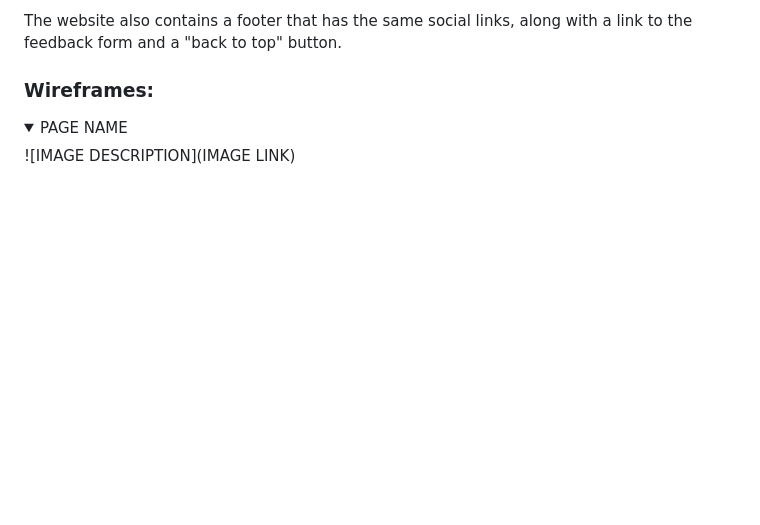
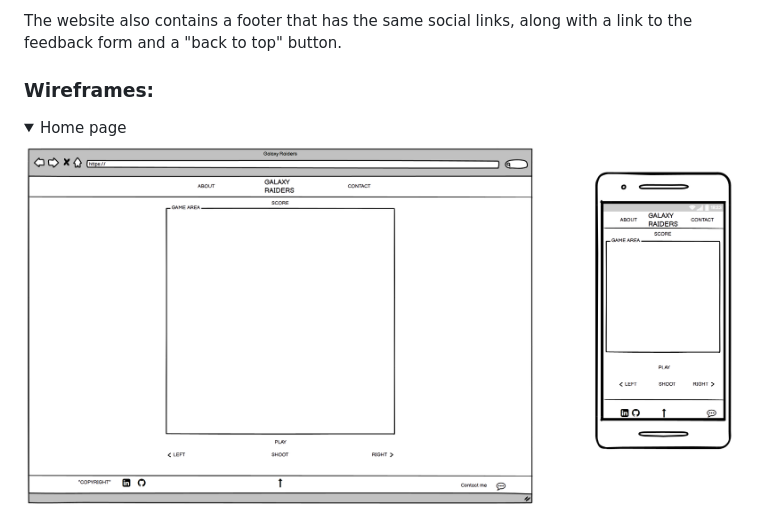
Before and after one commit to AlexGCbn/CI_PP2_GALAXY_RAIDERS, a Markdown page: README.md, the part around the change printed below. GitHub-like rendering; pictures changed too: assets/docs/wireframes/home-wireframe.png (added); folded sections open; blank space fills up the shorter version.

Commit message:
Add wireframes to README file

```diff
--- a/README.md
+++ b/README.md
@@ -169,8 +169,8 @@ The website also contains a footer that has the same social links, along with a
 ### Wireframes:
 
 <details>
-<summary>PAGE NAME</summary>
+<summary>Home page</summary>
 
-![IMAGE DESCRIPTION](IMAGE LINK)
+![Home page wireframe image](assets/docs/wireframes/home-wireframe.png)
 </details>
 
```
Also changed, not shown: other parts of README.md (+11 -0 lines), assets/docs/wireframes/about-wireframe.png (added), assets/docs/wireframes/contact-wireframe.png (added).
